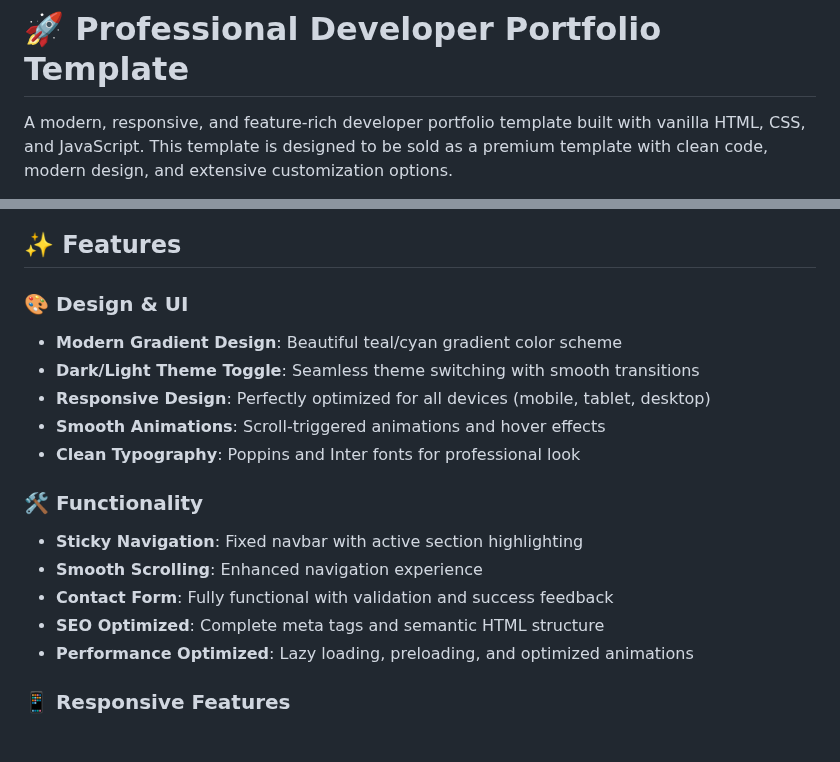
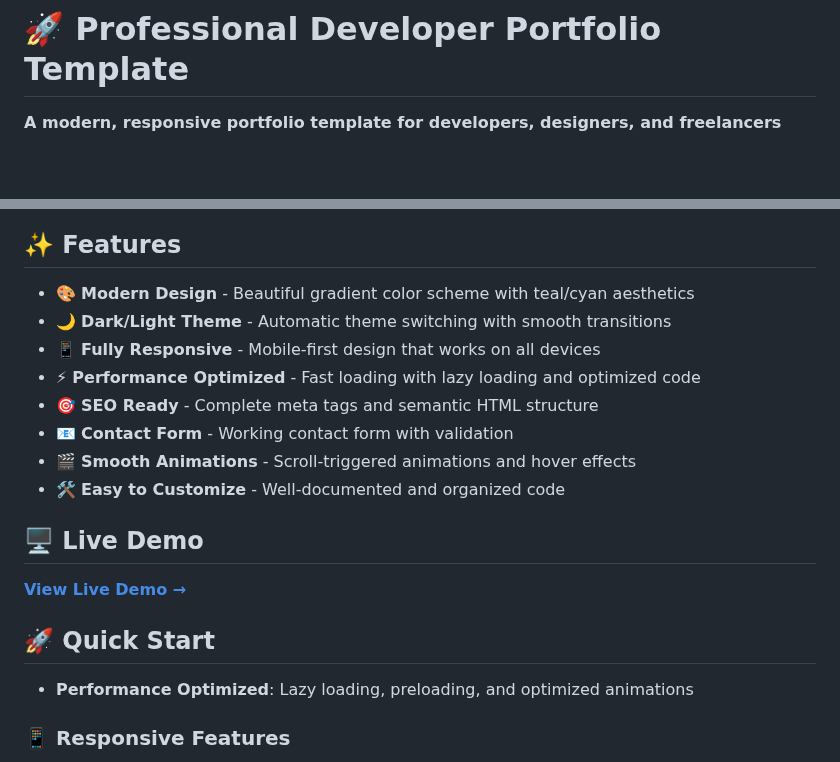
Before and after one commit to cymonzi/developer_portifolio, a Markdown page: README.md, 2 parts joined by grey strips. Drawn GitHub-style; blank space fills up the shorter version.

Commit message:
Update README for GitHub repository with badges and live demo links

```diff
--- a/README.md
+++ b/README.md
@@ -1,4 +1,4 @@
 # 🚀 Professional Developer Portfolio Template
 
-A modern, responsive, and feature-rich developer portfolio template built with vanilla HTML, CSS, and JavaScript. This template is designed to be sold as a premium template with clean code, modern design, and extensive customization options.
+**A modern, responsive portfolio template for developers, designers, and freelancers**
 
@@ -6,18 +10,20 @@ A modern, responsive, and feature-rich developer portfolio template built with v
 
 ## ✨ Features
 
-### 🎨 Design & UI
-- **Modern Gradient Design**: Beautiful teal/cyan gradient color scheme
-- **Dark/Light Theme Toggle**: Seamless theme switching with smooth transitions
-- **Responsive Design**: Perfectly optimized for all devices (mobile, tablet, desktop)
-- **Smooth Animations**: Scroll-triggered animations and hover effects
-- **Clean Typography**: Poppins and Inter fonts for professional look
+- 🎨 **Modern Design** - Beautiful gradient color scheme with teal/cyan aesthetics
+- 🌙 **Dark/Light Theme** - Automatic theme switching with smooth transitions
+- 📱 **Fully Responsive** - Mobile-first design that works on all devices
+- ⚡ **Performance Optimized** - Fast loading with lazy loading and optimized code
+- 🎯 **SEO Ready** - Complete meta tags and semantic HTML structure
+- 📧 **Contact Form** - Working contact form with validation
+- 🎬 **Smooth Animations** - Scroll-triggered animations and hover effects
+- 🛠️ **Easy to Customize** - Well-documented and organized code
 
-### 🛠️ Functionality
-- **Sticky Navigation**: Fixed navbar with active section highlighting
-- **Smooth Scrolling**: Enhanced navigation experience
-- **Contact Form**: Fully functional with validation and success feedback
-- **SEO Optimized**: Complete meta tags and semantic HTML structure
+## 🖥️ Live Demo
+
+**[View Live Demo →](https://cymonzi.github.io/developer_portifolio/)**
+
+## 🚀 Quick Start
 - **Performance Optimized**: Lazy loading, preloading, and optimized animations
 
 ### 📱 Responsive Features
```
Also changed, not shown: other parts of README.md (+5 -1 lines).
